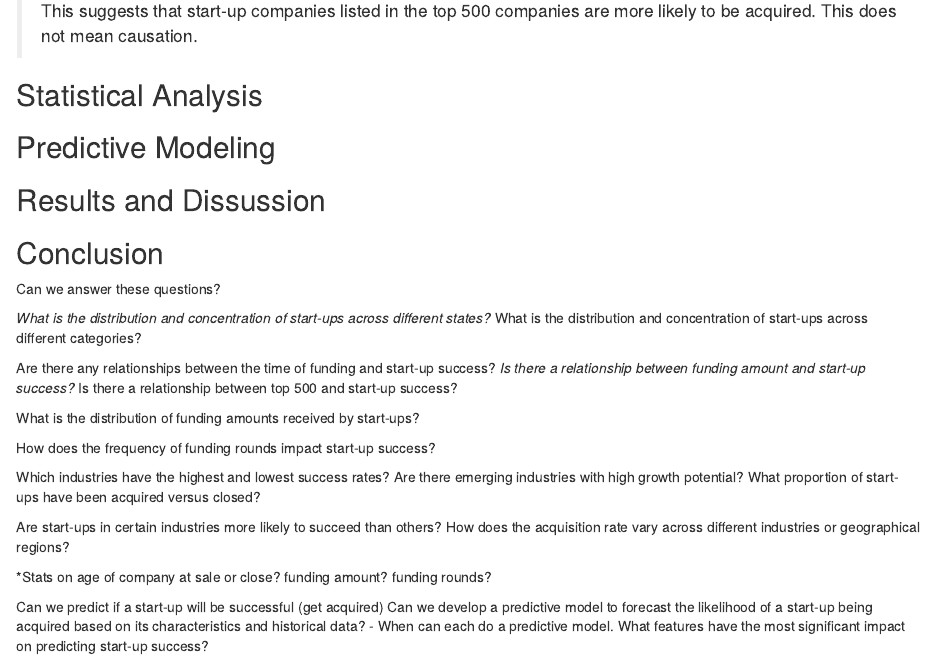
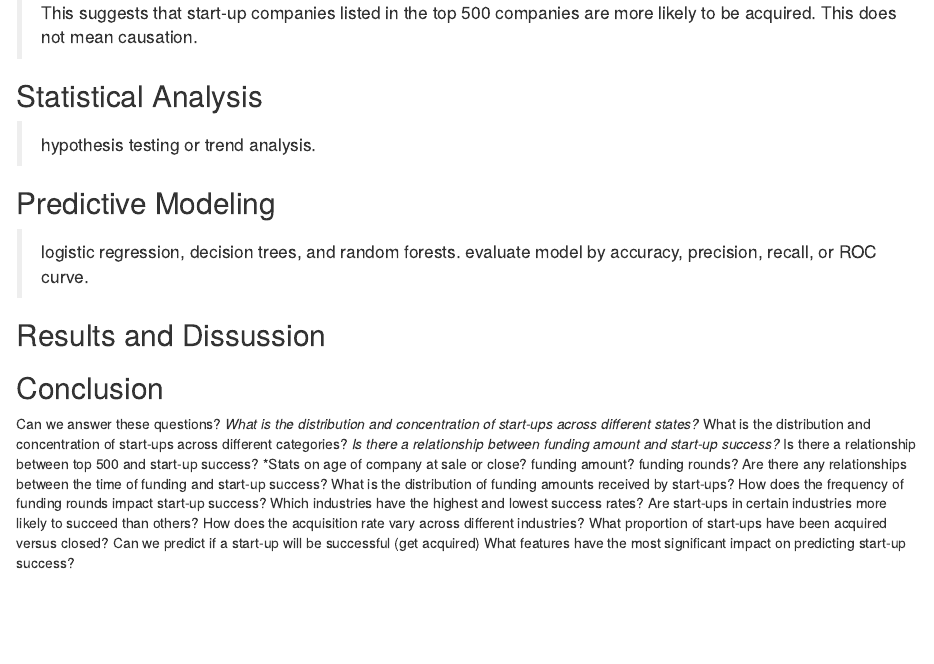
Before and after one commit to ming44joy/Startup, an R Markdown document (StartUp.Rmd): the page in a window 1100 px wide, from 10020 px down before the commit and from 9990 px down after it, so that both start at the same text. Rendered offline with R 4.5, knitr and Pandoc, with nearby package versions.

Commit message:
Organized document

```diff
--- a/StartUp.Rmd
+++ b/StartUp.Rmd
@@ -139,35 +138,29 @@ corr_top500
 
 ## Statistical Analysis
 
+> hypothesis testing or trend analysis.
+
 ## Predictive Modeling
+
+> logistic regression, decision trees, and random forests.
+> evaluate model by accuracy, precision, recall, or ROC curve.
 
 ## Results and Dissussion
 
 ## Conclusion
 
 Can we answer these questions?
-
 *What is the distribution and concentration of start-ups across different states?
 *What is the distribution and concentration of start-ups across different categories?
-
-Are there any relationships between the time of funding and start-up success?
 *Is there a relationship between funding amount and start-up success?
 *Is there a relationship between top 500 and start-up success?
-
+*Stats on age of company at sale or close? funding amount? funding rounds?
+Are there any relationships between the time of funding and start-up success?
 What is the distribution of funding amounts received by start-ups?
-
 How does the frequency of funding rounds impact start-up success?
-
 Which industries have the highest and lowest success rates?
-Are there emerging industries with high growth potential?
+Are start-ups in certain industries more likely to succeed than others?
+How does the acquisition rate vary across different industries?
 What proportion of start-ups have been acquired versus closed?
-
-Are start-ups in certain industries more likely to succeed than others?
-How does the acquisition rate vary across different industries or geographical regions?
-
-*Stats on age of company at sale or close? funding amount? funding rounds?
-
 Can we predict if a start-up will be successful (get acquired)
-Can we develop a predictive model to forecast the likelihood of a start-up being acquired based on its characteristics and historical data?
-- When can each do a predictive model.
 What features have the most significant impact on predicting start-up success?
```
Also changed, not shown: StartUp.Rmd (1 more changed lines).
